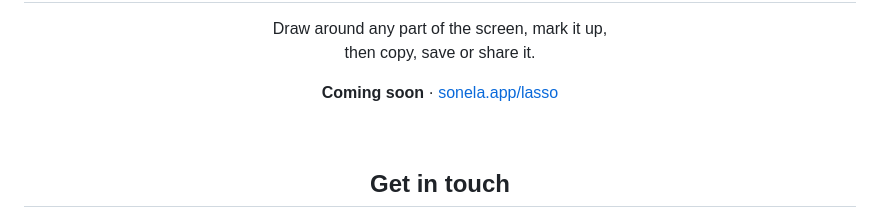
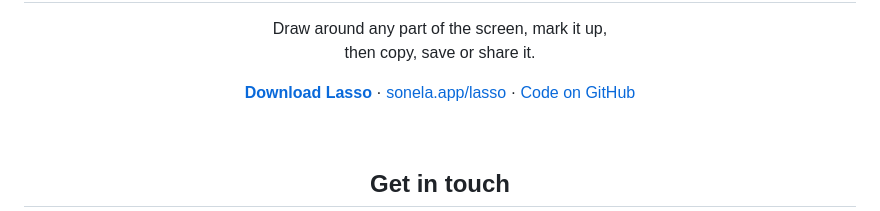
Before and after one commit to Resister0/sonela, a Markdown page: README.md, the part around the change. GitHub-like rendering.

Commit message:
Lasso is out: home, About, menu, README, link preview and search text no longer say coming soon (the preview also had Aimdot as soon)
Co-Authored-By: Claude Opus 5.5 <noreply@anthropic.com>

```diff
--- a/README.md
+++ b/README.md
@@ -53,7 +53,11 @@
   Draw around any part of the screen, mark it up,<br>
   then copy, save or share it.
 </p>
-<p align="center"><b>Coming soon</b> · <a href="https://sonela.app/lasso">sonela.app/lasso</a></p>
+<p align="center">
+  <a href="https://sonela.app/lasso#download"><b>Download Lasso</b></a> ·
+  <a href="https://sonela.app/lasso">sonela.app/lasso</a> ·
+  <a href="https://github.com/Resister0/lasso">Code on GitHub</a>
+</p>
 
 <br>
 
```
Also changed, not shown: public/og.png, 10 other files.
